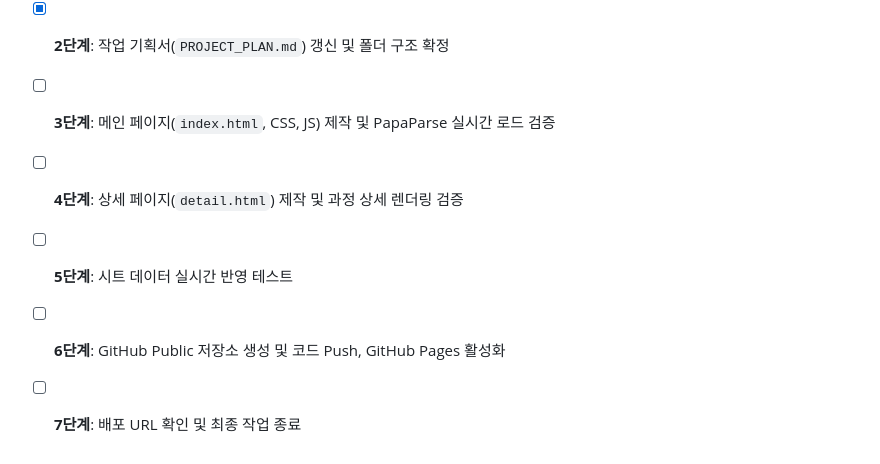
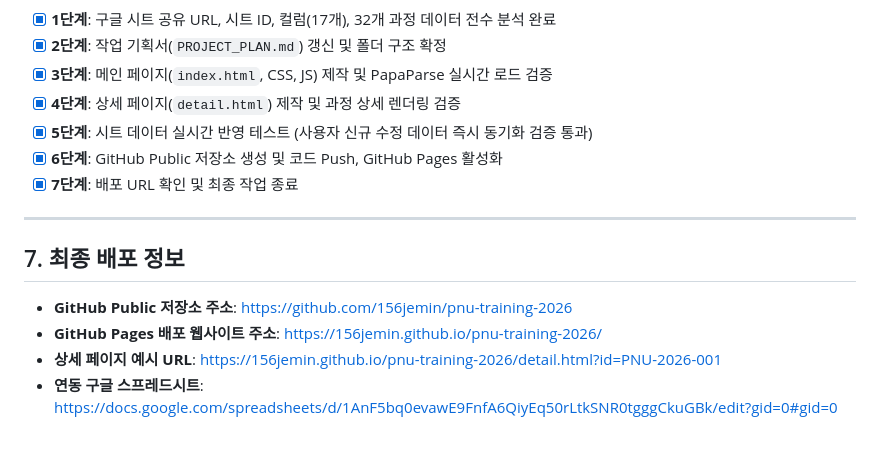
Before and after one commit to 156jemin/pnu-training-2026, a Markdown page: PROJECT_PLAN.md, the part around the change. Rendered like a GitHub page.

Commit message:
docs: 배포 URL 및 최종 검증 결과 기록 완료

```diff
--- a/PROJECT_PLAN.md
+++ b/PROJECT_PLAN.md
@@ -170,8 +170,17 @@ flowchart TD
 
 - [x] **1단계**: 구글 시트 공유 URL, 시트 ID, 컬럼(17개), 32개 과정 데이터 전수 분석 완료
 - [x] **2단계**: 작업 기획서(`PROJECT_PLAN.md`) 갱신 및 폴더 구조 확정
-- [ ] **3단계**: 메인 페이지(`index.html`, CSS, JS) 제작 및 PapaParse 실시간 로드 검증
-- [ ] **4단계**: 상세 페이지(`detail.html`) 제작 및 과정 상세 렌더링 검증
-- [ ] **5단계**: 시트 데이터 실시간 반영 테스트
-- [ ] **6단계**: GitHub Public 저장소 생성 및 코드 Push, GitHub Pages 활성화
-- [ ] **7단계**: 배포 URL 확인 및 최종 작업 종료
+- [x] **3단계**: 메인 페이지(`index.html`, CSS, JS) 제작 및 PapaParse 실시간 로드 검증
+- [x] **4단계**: 상세 페이지(`detail.html`) 제작 및 과정 상세 렌더링 검증
+- [x] **5단계**: 시트 데이터 실시간 반영 테스트 (사용자 신규 수정 데이터 즉시 동기화 검증 통과)
+- [x] **6단계**: GitHub Public 저장소 생성 및 코드 Push, GitHub Pages 활성화
+- [x] **7단계**: 배포 URL 확인 및 최종 작업 종료
+
+---
+
+## 7. 최종 배포 정보
+
+- **GitHub Public 저장소 주소**: [https://github.com/156jemin/pnu-training-2026](https://github.com/156jemin/pnu-training-2026)
+- **GitHub Pages 배포 웹사이트 주소**: [https://156jemin.github.io/pnu-training-2026/](https://156jemin.github.io/pnu-training-2026/)
+- **상세 페이지 예시 URL**: [https://156jemin.github.io/pnu-training-2026/detail.html?id=PNU-2026-001](https://156jemin.github.io/pnu-training-2026/detail.html?id=PNU-2026-001)
+- **연동 구글 스프레드시트**: [https://docs.google.com/spreadsheets/d/1AnF5bq0evawE9FnfA6QiyEq50rLtkSNR0tgggCkuGBk/edit?gid=0#gid=0](https://docs.google.com/spreadsheets/d/1AnF5bq0evawE9FnfA6QiyEq50rLtkSNR0tgggCkuGBk/edit?gid=0#gid=0)
```
